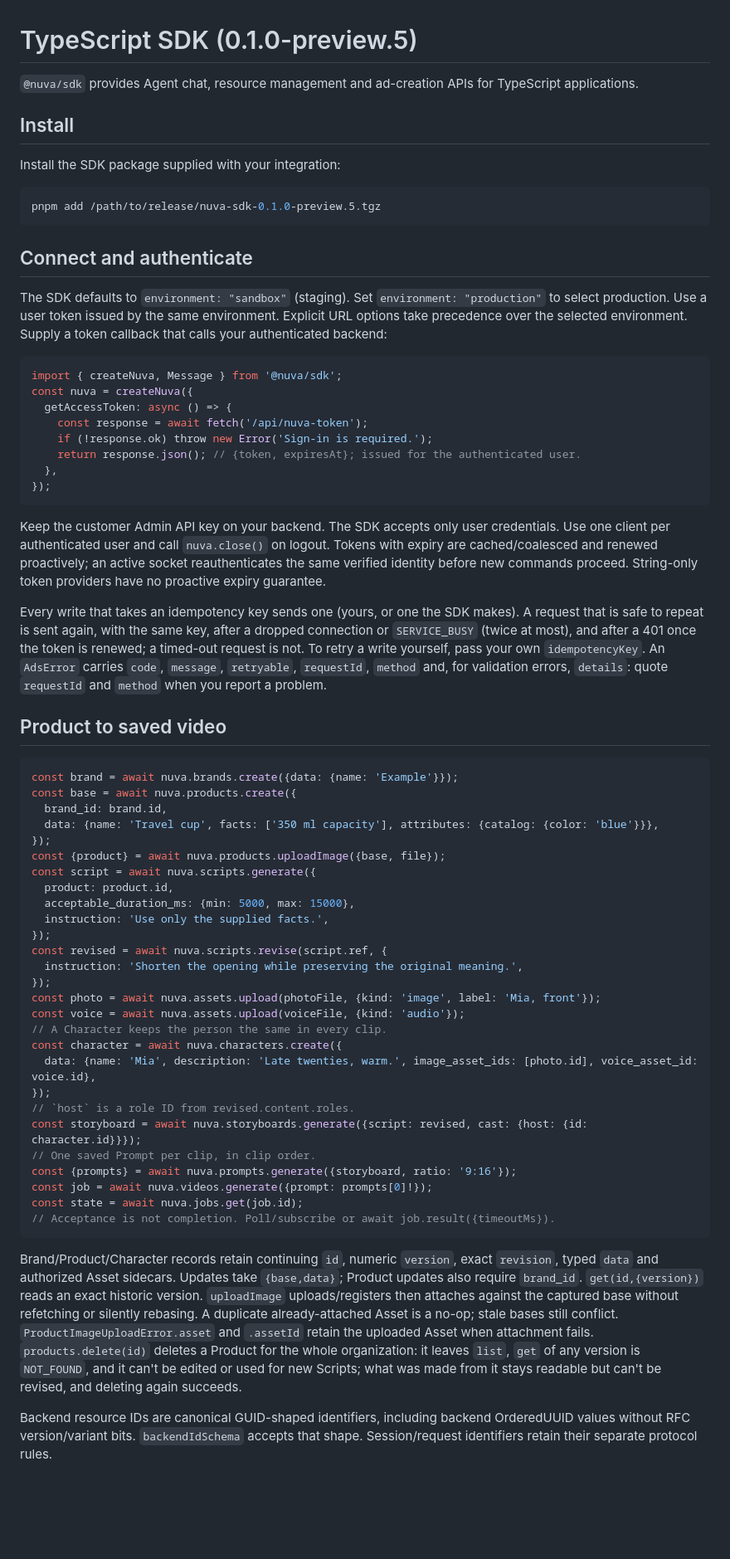
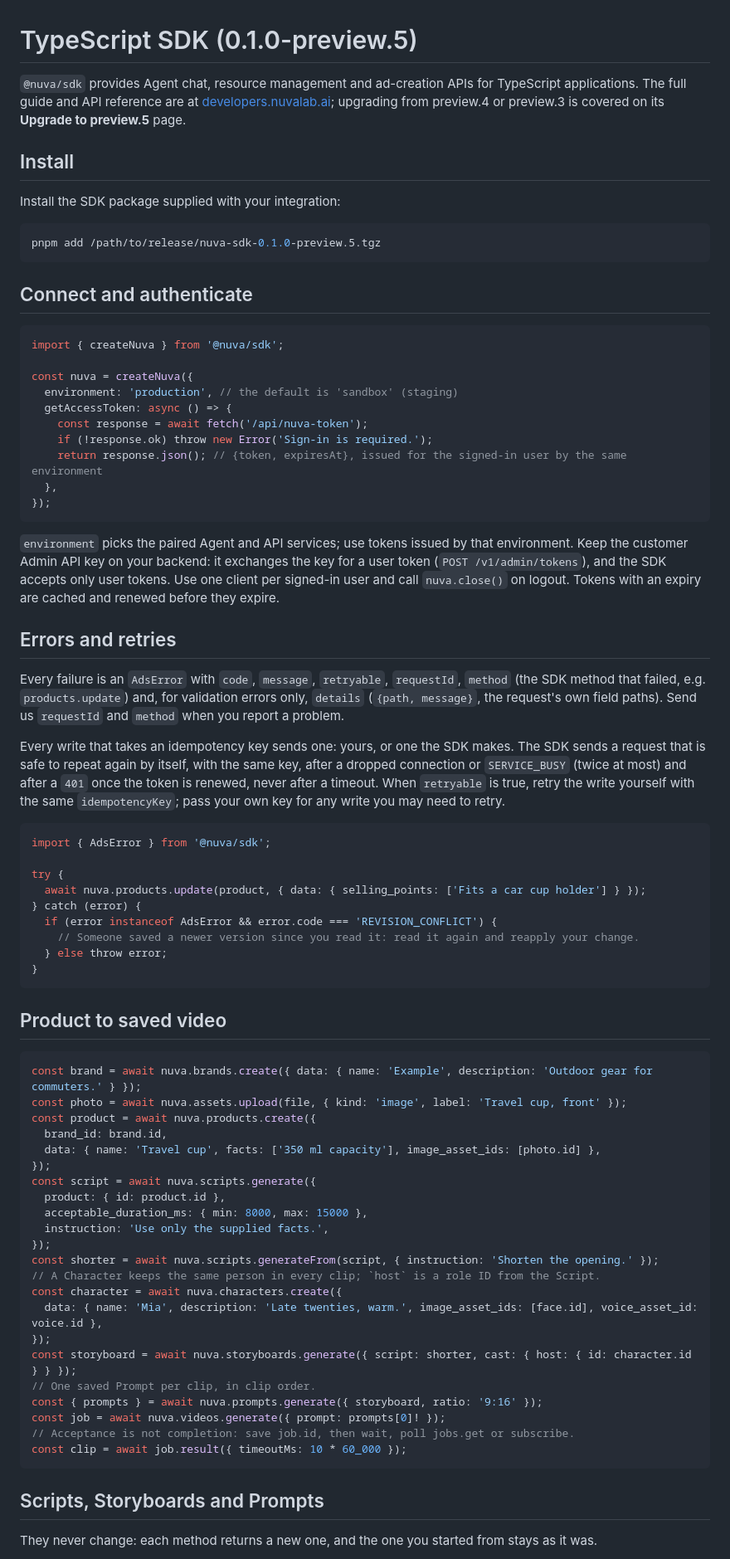
Before and after one commit to Nuva-Lab/ads-sdk, a Markdown page: typescript/README.md, the part around one of its changes. Shown at 83% size. Rendered like a GitHub page; blank space fills up the shorter version.

Commit message:
TypeScript README describes the preview.5 API

````diff
--- a/typescript/README.md
+++ b/typescript/README.md
@@ -1,6 +1,6 @@
 # TypeScript SDK (0.1.0-preview.5)
 
-`@nuva/sdk` provides Agent chat, resource management and ad-creation APIs for TypeScript applications.
+`@nuva/sdk` provides Agent chat, resource management and ad-creation APIs for TypeScript applications. The full guide and API reference are at [developers.nuvalab.ai](https://developers.nuvalab.ai/api/doc); upgrading from preview.4 or preview.3 is covered on its **Upgrade to preview.5** page.
 
 ## Install
 
@@ -12,55 +12,67 @@ pnpm add /path/to/release/nuva-sdk-0.1.0-preview.5.tgz
 
 ## Connect and authenticate
 
-The SDK defaults to `environment: "sandbox"` (staging). Set `environment: "production"` to select production. Use a user token issued by the same environment. Explicit URL options take precedence over the selected environment. Supply a token callback that calls your authenticated backend:
 ```ts
-import { createNuva, Message } from '@nuva/sdk';
+import { createNuva } from '@nuva/sdk';
+
 const nuva = createNuva({
+  environment: 'production', // the default is 'sandbox' (staging)
   getAccessToken: async () => {
     const response = await fetch('/api/nuva-token');
     if (!response.ok) throw new Error('Sign-in is required.');
-    return response.json(); // {token, expiresAt}; issued for the authenticated user.
+    return response.json(); // {token, expiresAt}, issued for the signed-in user by the same environment
   },
 });
 ```
 
-Keep the customer Admin API key on your backend. The SDK accepts only user credentials. Use one client per authenticated user and call `nuva.close()` on logout. Tokens with expiry are cached/coalesced and renewed proactively; an active socket reauthenticates the same verified identity before new commands proceed. String-only token providers have no proactive expiry guarantee.
+`environment` picks the paired Agent and API services; use tokens issued by that environment. Keep the customer Admin API key on your backend: it exchanges the key for a user token (`POST /v1/admin/tokens`), and the SDK accepts only user tokens. Use one client per signed-in user and call `nuva.close()` on logout. Tokens with an expiry are cached and renewed before they expire.
 
-Every write that takes an idempotency key sends one (yours, or one the SDK makes). A request that is safe to repeat is sent again, with the same key, after a dropped connection or `SERVICE_BUSY` (twice at most), and after a 401 once the token is renewed; a timed-out request is not. To retry a write yourself, pass your own `idempotencyKey`. An `AdsError` carries `code`, `message`, `retryable`, `requestId`, `method` and, for validation errors, `details`: quote `requestId` and `method` when you report a problem.
+## Errors and retries
+
+Every failure is an `AdsError` with `code`, `message`, `retryable`, `requestId`, `method` (the SDK method that failed, e.g. `products.update`) and, for validation errors only, `details` (`{path, message}`, the request's own field paths). Send us `requestId` and `method` when you report a problem.
+
+Every write that takes an idempotency key sends one: yours, or one the SDK makes. The SDK sends a request that is safe to repeat again by itself, with the same key, after a dropped connection or `SERVICE_BUSY` (twice at most) and after a `401` once the token is renewed, never after a timeout. When `retryable` is true, retry the write yourself with the same `idempotencyKey`; pass your own key for any write you may need to retry.
+
+```ts
+import { AdsError } from '@nuva/sdk';
+
+try {
+  await nuva.products.update(product, { data: { selling_points: ['Fits a car cup holder'] } });
+} catch (error) {
+  if (error instanceof AdsError && error.code === 'REVISION_CONFLICT') {
+    // Someone saved a newer version since you read it: read it again and reapply your change.
+  } else throw error;
+}
+```
 
 ## Product to saved video
 
 ```ts
-const brand = await nuva.brands.create({data: {name: 'Example'}});
-const base = await nuva.products.create({
+const brand = await nuva.brands.create({ data: { name: 'Example', description: 'Outdoor gear for commuters.' } });
+const photo = await nuva.assets.upload(file, { kind: 'image', label: 'Travel cup, front' });
+const product = await nuva.products.create({
   brand_id: brand.id,
-  data: {name: 'Travel cup', facts: ['350 ml capacity'], attributes: {catalog: {color: 'blue'}}},
+  data: { name: 'Travel cup', facts: ['350 ml capacity'], image_asset_ids: [photo.id] },
 });
-const {product} = await nuva.products.uploadImage({base, file});
 const script = await nuva.scripts.generate({
-  product: product.id,
-  acceptable_duration_ms: {min: 5000, max: 15000},
+  product: { id: product.id },
+  acceptable_duration_ms: { min: 8000, max: 15000 },
   instruction: 'Use only the supplied facts.',
 });
-const revised = await nuva.scripts.revise(script.ref, {
-  instruction: 'Shorten the opening while preserving the original meaning.',
+const shorter = await nuva.scripts.generateFrom(script, { instruction: 'Shorten the opening.' });
+// A Character keeps the same person in every clip; `host` is a role ID from the Script.
+const character = await nuva.characters.create({
+  data: { name: 'Mia', description: 'Late twenties, warm.', image_asset_ids: [face.id], voice_asset_id: voice.id },
 });
-const photo = await nuva.assets.upload(photoFile, {kind: 'image', label: 'Mia, front'});
-const voice = await nuva.assets.upload(voiceFile, {kind: 'audio'});
-// A Character keeps the person the same in every clip.
-const character = await nuva.characters.create({
-  data: {name: 'Mia', description: 'Late twenties, warm.', image_asset_ids: [photo.id], voice_asset_id: voice.id},
-});
-// `host` is a role ID from revised.content.roles.
-const storyboard = await nuva.storyboards.generate({script: revised, cast: {host: {id: character.id}}});
+const storyboard = await nuva.storyboards.generate({ script: shorter, cast: { host: { id: character.id } } });
 // One saved Prompt per clip, in clip order.
-const {prompts} = await nuva.prompts.generate({storyboard, ratio: '9:16'});
-const job = await nuva.videos.generate({prompt: prompts[0]!});
-const state = await nuva.jobs.get(job.id);
-// Acceptance is not completion. Poll/subscribe or await job.result({timeoutMs}).
+const { prompts } = await nuva.prompts.generate({ storyboard, ratio: '9:16' });
+const job = await nuva.videos.generate({ prompt: prompts[0]! });
+// Acceptance is not completion: save job.id, then wait, poll jobs.get or subscribe.
+const clip = await job.result({ timeoutMs: 10 * 60_000 });
 ```
 
-Brand/Product/Character records retain continuing `id`, numeric `version`, exact `revision`, typed `data` and authorized Asset sidecars. Updates take `{base,data}`; Product updates also require `brand_id`. `get(id,{version})` reads an exact historic version. `uploadImage` uploads/registers then attaches against the captured base without refetching or silently rebasing. A duplicate already-attached Asset is a no-op; stale bases still conflict. `ProductImageUploadError.asset` and `.assetId` retain the uploaded Asset when attachment fails. `products.delete(id)` deletes a Product for the whole organization: it leaves `list`, `get` of any version is `NOT_FOUND`, and it can't be edited or used for new Scripts; what was made from it stays readable but can't be revised, and deleting again succeeds.
+## Scripts, Storyboards and Prompts
 
-Backend resource IDs are canonical GUID-shaped identifiers, including backend OrderedUUID values without RFC version/variant bits. `backendIdSchema` accepts that shape. Session/request identifiers retain their separate protocol rules.
+They never change: each method returns a new one, and the one you started from stays as it was.
 
````
Also changed, not shown: other parts of typescript/README.md (+43 -33 lines).
